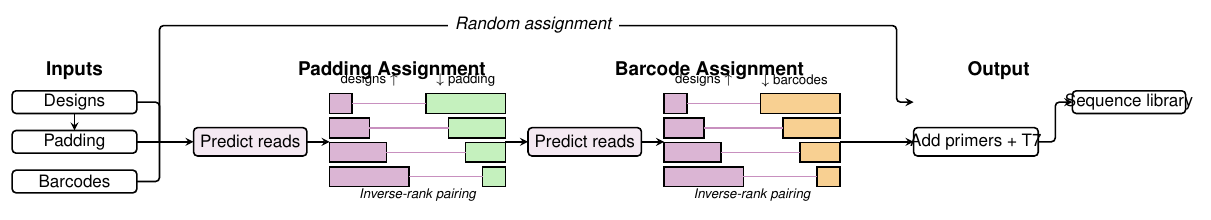
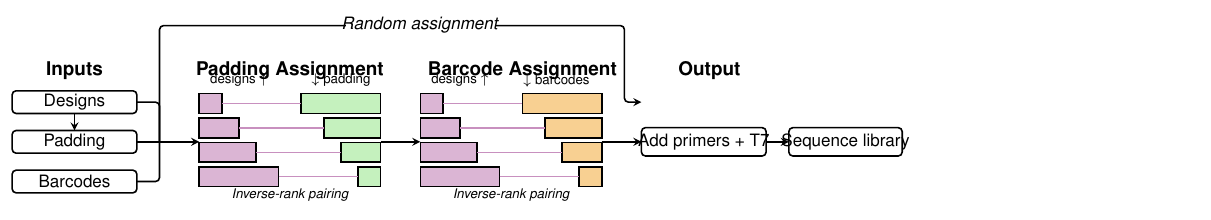
Before and after one commit to hmblair/fld, a LaTeX figure (docs/outline/pipeline.tex): the whole page. Compiled offline with pdfLaTeX.

Commit message:
remove predict-reads boxes, tighten spacing in pipeline figure

```diff
--- a/docs/outline/pipeline.tex
+++ b/docs/outline/pipeline.tex
@@ -41,72 +41,57 @@
 % RANDOM PATH (shortcut over top)
 % ============================================================
 \draw[thick, -stealth, rounded corners=2pt]
-    (1.5, -0.75) -- (1.5, 1.3) -- (14.5, 1.3) -- (14.5, -0.05) -- (14.8, -0.05);
+    (1.5, -0.75) -- (1.5, 1.3) -- (9.7, 1.3) -- (9.7, -0.05) -- (10.0, -0.05);
 
-\draw[fill=white, draw=white] (6.6, 1.15) rectangle (9.6, 1.45);
-\node at (8.1, 1.3) {\small \textit{Random assignment}};
+\draw[fill=white, draw=white] (4.8, 1.15) rectangle (7.4, 1.45);
+\node at (6.1, 1.3) {\small \textit{Random assignment}};
 
 % ============================================================
 % BALANCED PATH: Padding round
 % ============================================================
-\node[align=center] at (5.6, 0.5) {\textbf{Padding Assignment}};
+\node[align=center] at (3.8, 0.5) {\textbf{Padding Assignment}};
 
-\draw[thick, -stealth] (1.5, -0.75) -- (2.1, -0.75);
-
-\draw[thick, rounded corners=2pt, fill=purp1!12] (2.1, -0.50) rectangle (4.1, -1.00);
-\node at (3.1, -0.75) {\small Predict reads};
-
-\draw[thick, -stealth] (4.1, -0.75) -- (4.5, -0.75);
+\draw[thick, -stealth] (1.5, -0.75) -- (2.2, -0.75);
 
 % --- Inverse-rank diagram 1 ---
-% Left bars: designs sorted ascending (bars grow right)
-\def\bx{4.5}  % left edge of left bars
-\def\by{0.1}  % top of bar region
-\def\bw{0.35} % bar row height
-\def\bg{0.08} % gap between bars
+\def\bx{2.2}   % left edge
+\def\by{0.1}   % top of bar region
+\def\bw{0.35}  % bar row height
+\def\bg{0.08}  % gap between bars
 
-% Design bars (ascending read count = short to long)
-\pgfmathsetmacro{\r}{0}
+% Design bars (ascending read count)
 \foreach \len/\i in {0.4/0, 0.7/1, 1.0/2, 1.4/3} {
     \pgfmathsetmacro{\yy}{\by - \i*(\bw+\bg)}
     \draw[thick, fill=purp1!40] (\bx, \yy) rectangle ({\bx+\len}, {\yy-\bw});
 }
 
-% Right bars: padding sorted descending (bars grow left)
-\def\rx{7.6}  % right edge of right bars
+% Padding bars (descending, right-aligned)
+\def\rx{5.4}
 \foreach \len/\i in {1.4/0, 1.0/1, 0.7/2, 0.4/3} {
     \pgfmathsetmacro{\yy}{\by - \i*(\bw+\bg)}
     \draw[thick, fill=green1!40] ({\rx-\len}, \yy) rectangle (\rx, {\yy-\bw});
 }
 
-% Connecting lines (1st design -> 1st padding, etc. = anti-correlated)
+% Connecting lines
 \foreach \dl/\pl/\i in {0.4/1.4/0, 0.7/1.0/1, 1.0/0.7/2, 1.4/0.4/3} {
     \pgfmathsetmacro{\yy}{\by - \i*(\bw+\bg) - \bw/2}
     \draw[thick, purp1!60] ({\bx+\dl}, \yy) -- ({\rx-\pl}, \yy);
 }
 
-% Axis labels
-\node[font=\scriptsize, anchor=south] at (5.2, \by) {designs $\uparrow$};
-\node[font=\scriptsize, anchor=south] at (6.9, \by) {$\downarrow$ padding};
-
-% Label below
-\node[font=\scriptsize\itshape] at (6.05, -1.70) {Inverse-rank pairing};
-
-\draw[thick, -stealth] (7.6, -0.75) -- (8.0, -0.75);
+% Labels
+\node[font=\scriptsize, anchor=south] at (2.9, \by) {designs $\uparrow$};
+\node[font=\scriptsize, anchor=south] at (4.7, \by) {$\downarrow$ padding};
+\node[font=\scriptsize\itshape] at (3.8, -1.70) {Inverse-rank pairing};
 
 % ============================================================
 % BALANCED PATH: Barcode round
 % ============================================================
-\node[align=center] at (11.2, 0.5) {\textbf{Barcode Assignment}};
+\draw[thick, -stealth] (5.4, -0.75) -- (6.1, -0.75);
 
-\draw[thick, rounded corners=2pt, fill=purp1!12] (8.0, -0.50) rectangle (10.0, -1.00);
-\node at (9.0, -0.75) {\small Predict reads};
+\node[align=center] at (7.9, 0.5) {\textbf{Barcode Assignment}};
 
-\draw[thick, -stealth] (10.0, -0.75) -- (10.4, -0.75);
-
-% --- Inverse-rank diagram 2 ---
-\def\cx{10.4}
-\def\dx{13.5}
+\def\cx{6.1}
+\def\dx{9.3}
 
 % Design bars (ascending)
 \foreach \len/\i in {0.4/0, 0.7/1, 1.0/2, 1.4/3} {
@@ -126,27 +111,25 @@
     \draw[thick, purp1!60] ({\cx+\dl}, \yy) -- ({\dx-\pl}, \yy);
 }
 
-% Axis labels
-\node[font=\scriptsize, anchor=south] at (11.1, \by) {designs $\uparrow$};
-\node[font=\scriptsize, anchor=south] at (12.7, \by) {$\downarrow$ barcodes};
-
-\node[font=\scriptsize\itshape] at (11.95, -1.70) {Inverse-rank pairing};
-
-\draw[thick, -stealth] (13.5, -0.75) -- (14.8, -0.75);
+% Labels
+\node[font=\scriptsize, anchor=south] at (6.8, \by) {designs $\uparrow$};
+\node[font=\scriptsize, anchor=south] at (8.5, \by) {$\downarrow$ barcodes};
+\node[font=\scriptsize\itshape] at (7.7, -1.70) {Inverse-rank pairing};
 
 % ============================================================
 % ASSEMBLY + OUTPUT
 % ============================================================
-\node[align=center] at (16.3, 0.5) {\textbf{Output}};
+\draw[thick, -stealth] (9.3, -0.75) -- (10.0, -0.75);
 
-\draw[thick, rounded corners=2pt] (14.8, -0.50) rectangle (17.0, -1.00);
-\node at (15.9, -0.75) {\small Add primers + T7};
+\node[align=center] at (11.2, 0.5) {\textbf{Output}};
 
-\draw[thick, -stealth, rounded corners=2pt]
-    (17.0, -0.75) -- (17.3, -0.75) -- (17.3, -0.05) -- (17.6, -0.05);
+\draw[thick, rounded corners=2pt] (10.0, -0.50) rectangle (12.2, -1.00);
+\node at (11.1, -0.75) {\small Add primers + T7};
 
-\draw[thick, rounded corners=2pt] (17.6, 0.15) rectangle (19.6, -0.25);
-\node at (18.6, -0.05) {\small Sequence library};
+\draw[thick, -stealth] (12.2, -0.75) -- (12.6, -0.75);
+
+\draw[thick, rounded corners=2pt] (12.6, -0.50) rectangle (14.6, -1.00);
+\node at (13.6, -0.75) {\small Sequence library};
 
 \end{tikzpicture}
 \end{document}
```
